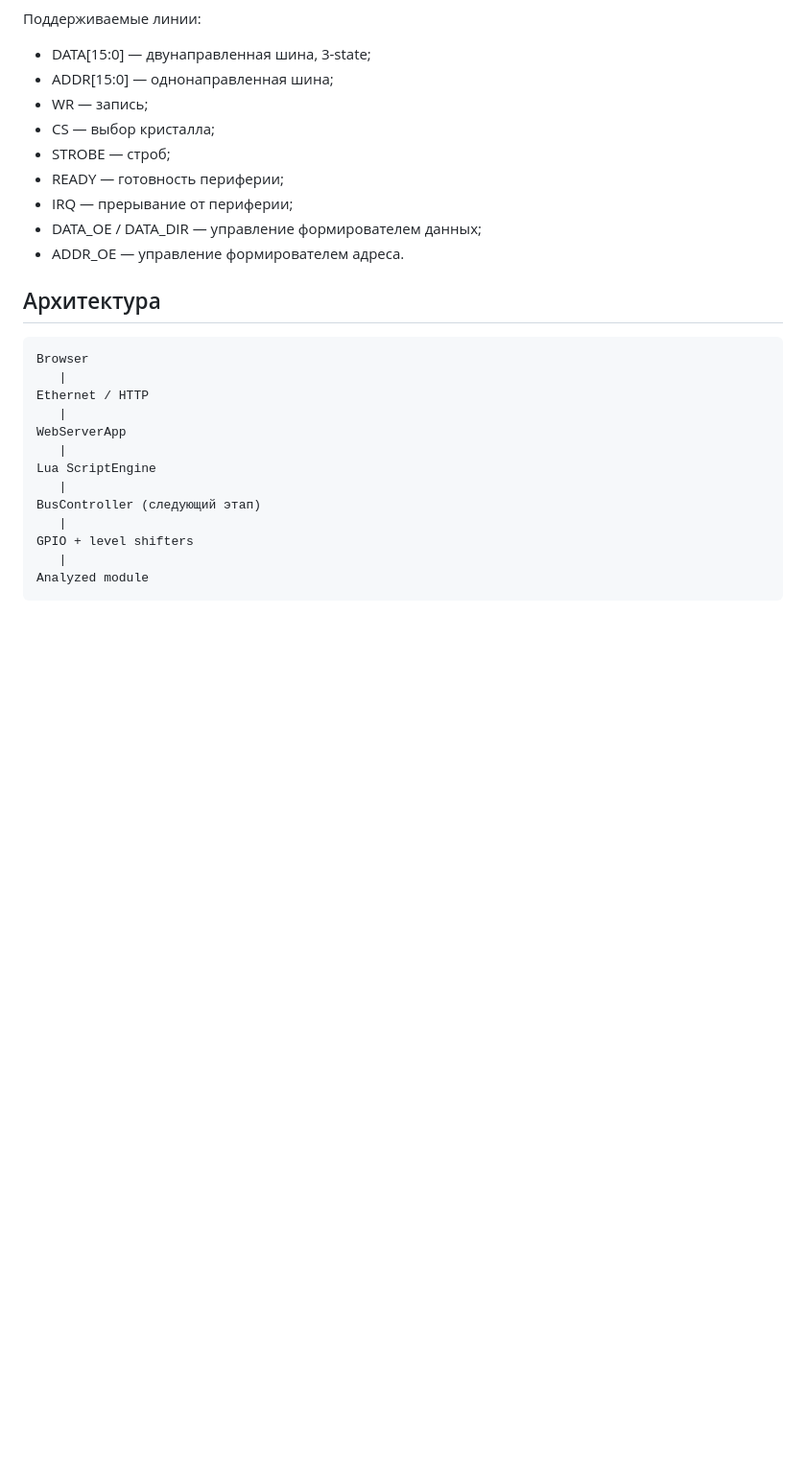
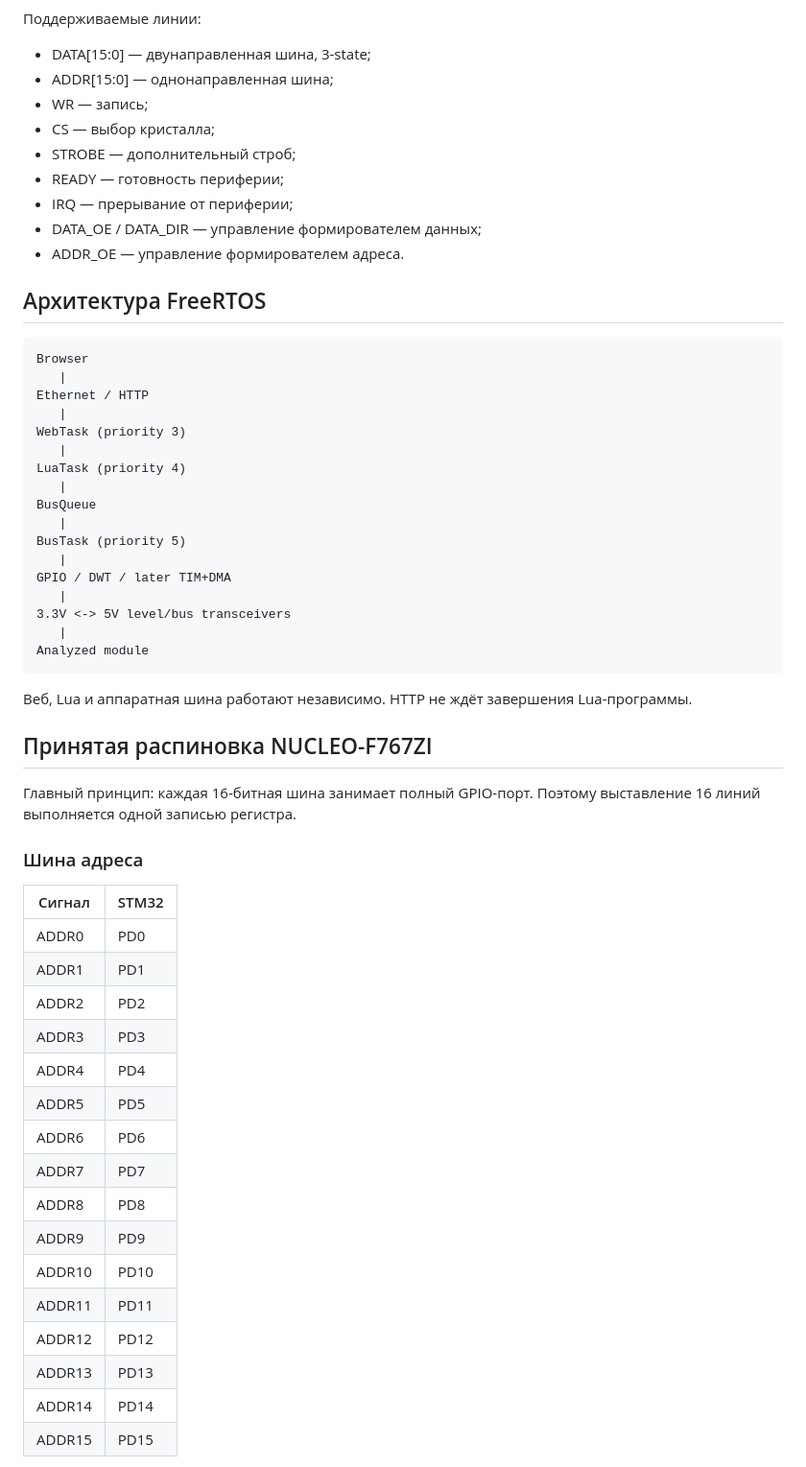
Before and after one commit to asbcorp24/ostester, a Markdown page: README.md, the part around one of its changes. Shown at 96% size. Rendered like a GitHub page; blank space fills up the shorter version.

````diff
--- a/README.md
+++ b/README.md
@@ -12,27 +12,58 @@
 - ADDR[15:0] — однонаправленная шина;
 - WR — запись;
 - CS — выбор кристалла;
-- STROBE — строб;
+- STROBE — дополнительный строб;
 - READY — готовность периферии;
 - IRQ — прерывание от периферии;
 - DATA_OE / DATA_DIR — управление формирователем данных;
 - ADDR_OE — управление формирователем адреса.
 
-## Архитектура
+## Архитектура FreeRTOS
 
 ```text
 Browser
    |
 Ethernet / HTTP
    |
-WebServerApp
+WebTask (priority 3)
    |
-Lua ScriptEngine
+LuaTask (priority 4)
    |
-BusController (следующий этап)
+BusQueue
    |
-GPIO + level shifters
+BusTask (priority 5)
+   |
+GPIO / DWT / later TIM+DMA
+   |
+3.3V <-> 5V level/bus transceivers
    |
 Analyzed module
 ```
 
+Веб, Lua и аппаратная шина работают независимо. HTTP не ждёт завершения Lua-программы.
+
+## Принятая распиновка NUCLEO-F767ZI
+
+Главный принцип: каждая 16-битная шина занимает полный GPIO-порт. Поэтому выставление 16 линий выполняется одной записью регистра.
+
+### Шина адреса
+
+| Сигнал | STM32 |
+|---|---|
+| ADDR0 | PD0 |
+| ADDR1 | PD1 |
+| ADDR2 | PD2 |
+| ADDR3 | PD3 |
+| ADDR4 | PD4 |
+| ADDR5 | PD5 |
+| ADDR6 | PD6 |
+| ADDR7 | PD7 |
+| ADDR8 | PD8 |
+| ADDR9 | PD9 |
+| ADDR10 | PD10 |
+| ADDR11 | PD11 |
+| ADDR12 | PD12 |
+| ADDR13 | PD13 |
+| ADDR14 | PD14 |
+| ADDR15 | PD15 |
+
````
Also changed, not shown: other parts of README.md (+154 -27 lines).
